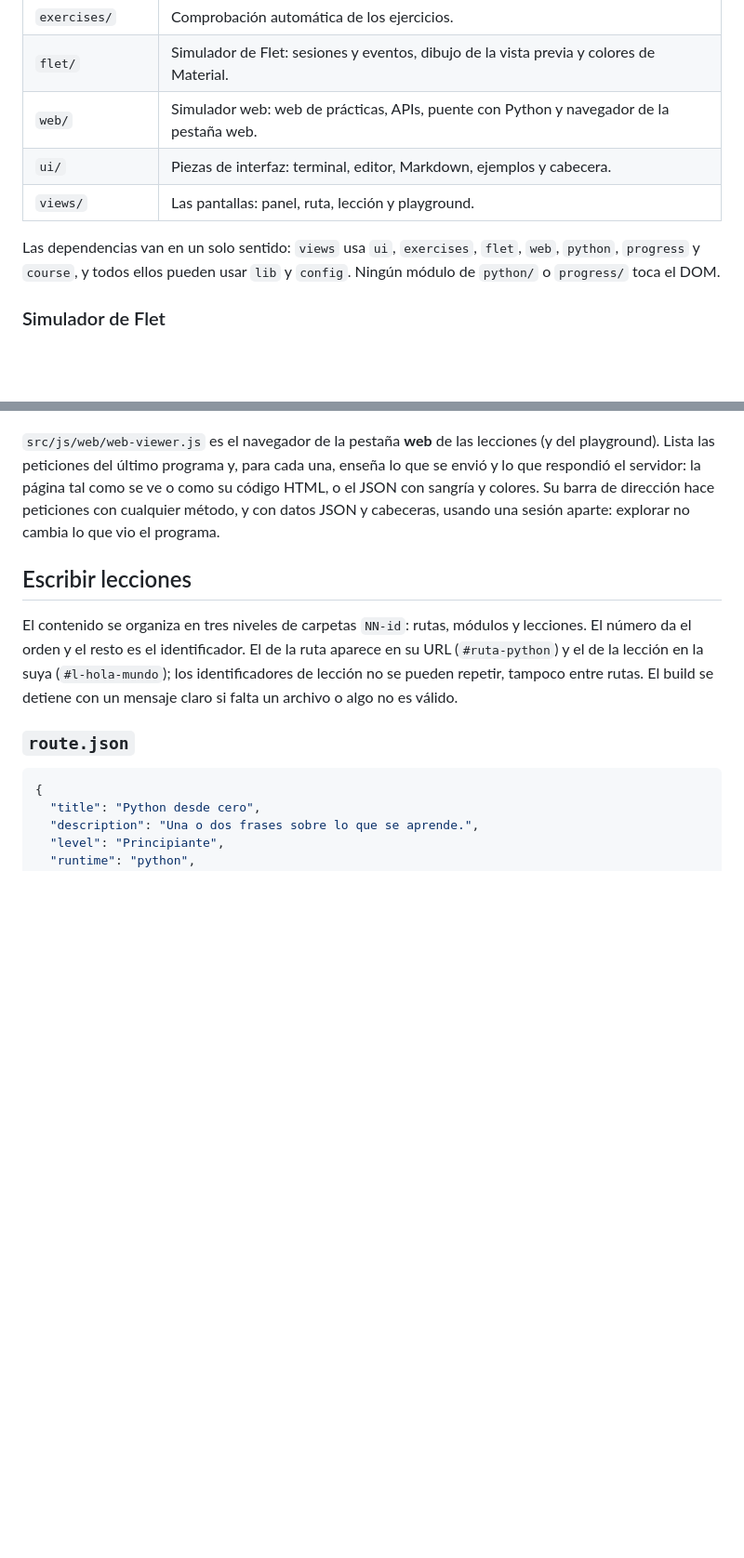
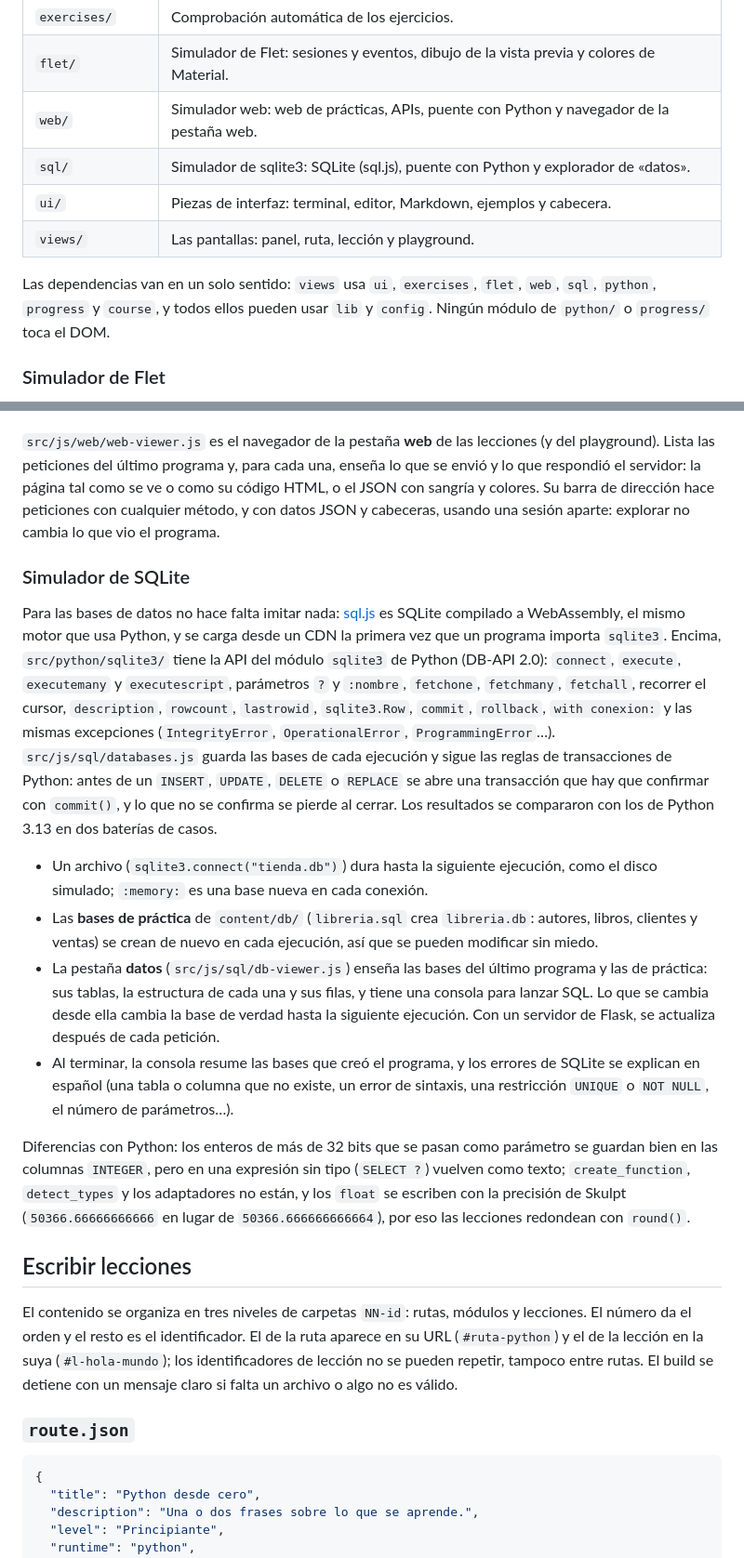
Before and after one commit to Andres-Developer-23/desdecero, a Markdown page: README.md, 2 parts joined by grey strips. Shown at 93% size. GitHub-like rendering; blank space fills up the shorter version.

```diff
--- a/README.md
+++ b/README.md
@@ -179,10 +181,11 @@ scripts/
 | `exercises/`      | Comprobación automática de los ejercicios.                                               |
 | `flet/`           | Simulador de Flet: sesiones y eventos, dibujo de la vista previa y colores de Material.  |
 | `web/`            | Simulador web: web de prácticas, APIs, puente con Python y navegador de la pestaña web.  |
+| `sql/`            | Simulador de sqlite3: SQLite (sql.js), puente con Python y explorador de «datos».        |
 | `ui/`             | Piezas de interfaz: terminal, editor, Markdown, ejemplos y cabecera.                     |
 | `views/`          | Las pantallas: panel, ruta, lección y playground.                                        |
 
-Las dependencias van en un solo sentido: `views` usa `ui`, `exercises`, `flet`, `web`, `python`, `progress` y `course`, y todos ellos pueden usar `lib` y `config`. Ningún módulo de `python/` o `progress/` toca el DOM.
+Las dependencias van en un solo sentido: `views` usa `ui`, `exercises`, `flet`, `web`, `sql`, `python`, `progress` y `course`, y todos ellos pueden usar `lib` y `config`. Ningún módulo de `python/` o `progress/` toca el DOM.
 
 ### Simulador de Flet
 
@@ -224,6 +227,17 @@ La diferencia está en `app.run()`: no se queda esperando. Deja el servidor en m
 
 `src/js/web/web-viewer.js` es el navegador de la pestaña **web** de las lecciones (y del playground). Lista las peticiones del último programa y, para cada una, enseña lo que se envió y lo que respondió el servidor: la página tal como se ve o como su código HTML, o el JSON con sangría y colores. Su barra de dirección hace peticiones con cualquier método, y con datos JSON y cabeceras, usando una sesión aparte: explorar no cambia lo que vio el programa.
 
+### Simulador de SQLite
+
+Para las bases de datos no hace falta imitar nada: [sql.js](https://sql.js.org) es SQLite compilado a WebAssembly, el mismo motor que usa Python, y se carga desde un CDN la primera vez que un programa importa `sqlite3`. Encima, `src/python/sqlite3/` tiene la API del módulo `sqlite3` de Python (DB-API 2.0): `connect`, `execute`, `executemany` y `executescript`, parámetros `?` y `:nombre`, `fetchone`, `fetchmany`, `fetchall`, recorrer el cursor, `description`, `rowcount`, `lastrowid`, `sqlite3.Row`, `commit`, `rollback`, `with conexion:` y las mismas excepciones (`IntegrityError`, `OperationalError`, `ProgrammingError`…). `src/js/sql/databases.js` guarda las bases de cada ejecución y sigue las reglas de transacciones de Python: antes de un `INSERT`, `UPDATE`, `DELETE` o `REPLACE` se abre una transacción que hay que confirmar con `commit()`, y lo que no se confirma se pierde al cerrar. Los resultados se compararon con los de Python 3.13 en dos baterías de casos.
+
+- Un archivo (`sqlite3.connect("tienda.db")`) dura hasta la siguiente ejecución, como el disco simulado; `:memory:` es una base nueva en cada conexión.
+- Las **bases de práctica** de `content/db/` (`libreria.sql` crea `libreria.db`: autores, libros, clientes y ventas) se crean de nuevo en cada ejecución, así que se pueden modificar sin miedo.
+- La pestaña **datos** (`src/js/sql/db-viewer.js`) enseña las bases del último programa y las de práctica: sus tablas, la estructura de cada una y sus filas, y tiene una consola para lanzar SQL. Lo que se cambia desde ella cambia la base de verdad hasta la siguiente ejecución. Con un servidor de Flask, se actualiza después de cada petición.
+- Al terminar, la consola resume las bases que creó el programa, y los errores de SQLite se explican en español (una tabla o columna que no existe, un error de sintaxis, una restricción `UNIQUE` o `NOT NULL`, el número de parámetros…).
+
+Diferencias con Python: los enteros de más de 32 bits que se pasan como parámetro se guardan bien en las columnas `INTEGER`, pero en una expresión sin tipo (`SELECT ?`) vuelven como texto; `create_function`, `detect_types` y los adaptadores no están, y los `float` se escriben con la precisión de Skulpt (`50366.66666666666` en lugar de `50366.666666666664`), por eso las lecciones redondean con `round()`.
+
 ## Escribir lecciones
 
 El contenido se organiza en tres niveles de carpetas `NN-id`: rutas, módulos y lecciones. El número da el orden y el resto es el identificador. El de la ruta aparece en su URL (`#ruta-python`) y el de la lección en la suya (`#l-hola-mundo`); los identificadores de lección no se pueden repetir, tampoco entre rutas. El build se detiene con un mensaje claro si falta un archivo o algo no es válido.
```
Also changed, not shown: other parts of README.md (+7 -2 lines).
